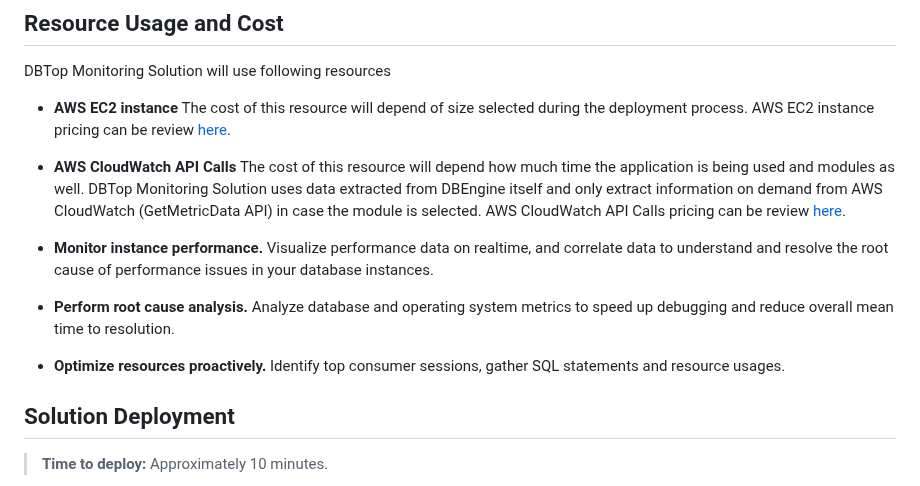
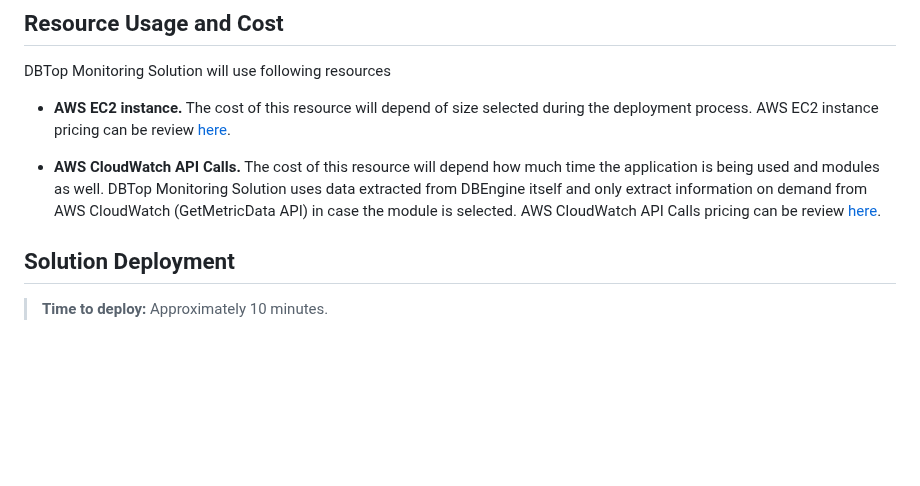
Before and after one commit to snunezcode/db-top-monitoring, a Markdown page: README.md, the part around the change. Drawn GitHub-style; blank space fills up the shorter version.

```diff
--- a/README.md
+++ b/README.md
@@ -93,26 +93,13 @@ DBTop Monitoring Solution needs to access privately AWS Database resources, gran
 
 DBTop Monitoring Solution will use following resources
 
-- **AWS EC2 instance**
+- **AWS EC2 instance.**
      The cost of this resource will depend of size selected during the deployment process. AWS EC2 instance pricing can be review [here](https://aws.amazon.com/ec2/pricing/).
 
-- **AWS CloudWatch API Calls**
+- **AWS CloudWatch API Calls.**
     The cost of this resource will depend how much time the application is being used and modules as well.
     DBTop Monitoring Solution uses data extracted from DBEngine itself and only extract information on demand from AWS CloudWatch (GetMetricData API) in case the module is selected.
     AWS CloudWatch API Calls pricing can be review [here](https://aws.amazon.com/cloudwatch/pricing/).
-
-
-
-
-
-- **Monitor instance performance.**
-    Visualize performance data on realtime, and correlate data to understand and resolve the root cause of performance issues in your database instances.
-
-- **Perform root cause analysis.**
-    Analyze database and operating system metrics to speed up debugging and reduce overall mean time to resolution.
-
-- **Optimize resources proactively.**
-    Identify top consumer sessions, gather SQL statements and resource usages.
 
 
 
```
